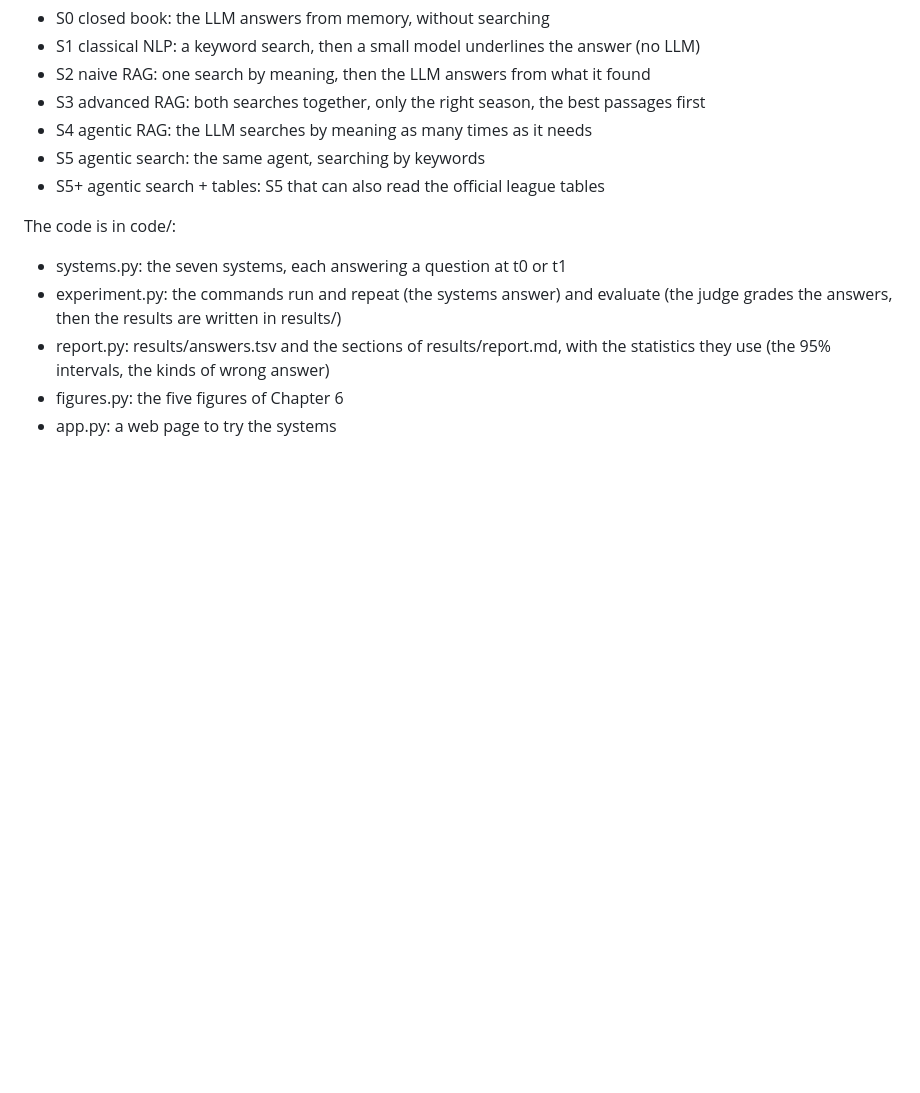
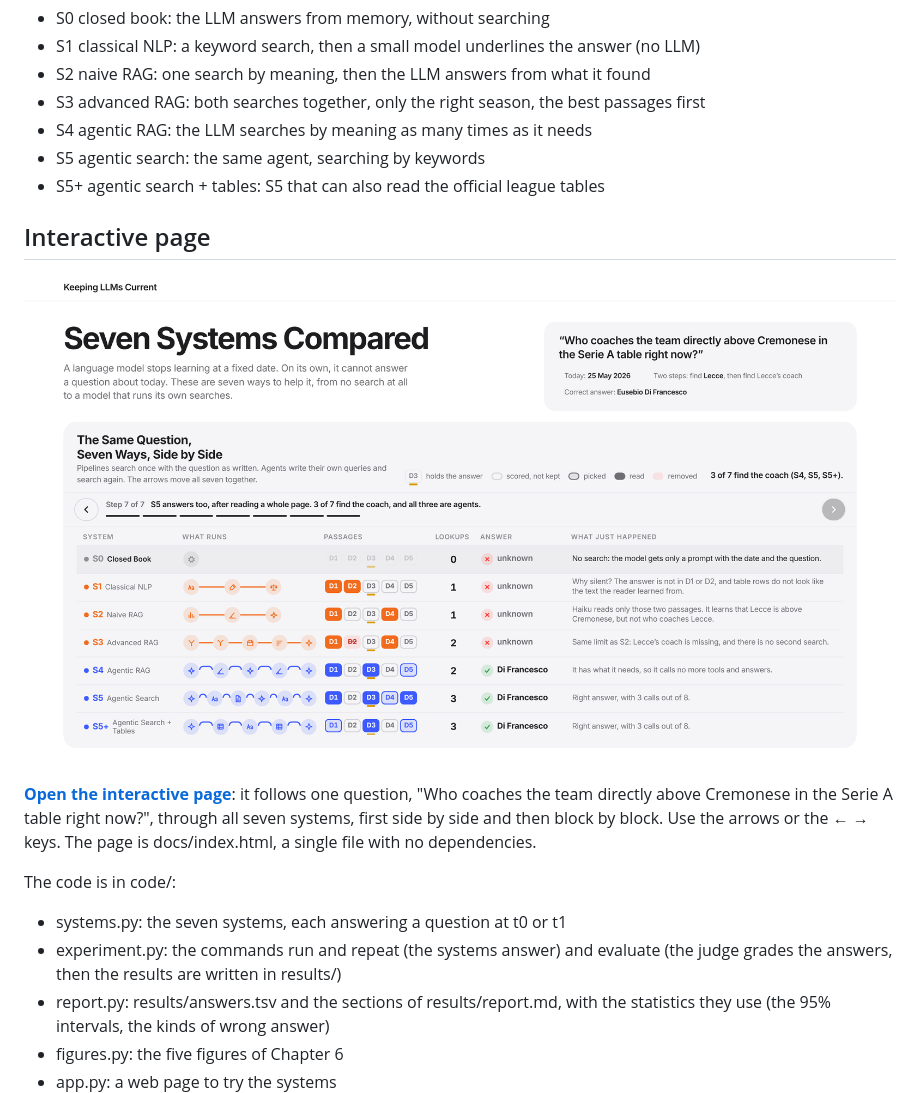
Before and after one commit to AlexCambier/seriea-agentic-search, a Markdown page: README.md, the part around the change. Rendered like a GitHub page; pictures changed too: docs/preview.png (added); blank space fills up the shorter version.

Commit message:
Add interactive page (docs/) for GitHub Pages and link it from the README
Co-Authored-By: Claude Opus 5.5 <noreply@anthropic.com>

```diff
--- a/README.md
+++ b/README.md
@@ -11,6 +11,15 @@ read English Wikipedia as it was on that date.
 - S4 agentic RAG: the LLM searches by meaning as many times as it needs
 - S5 agentic search: the same agent, searching by keywords
 - S5+ agentic search + tables: S5 that can also read the official league tables
+
+## Interactive page
+
+[![Seven Systems Compared: the seven systems answer the same question, step by step](docs/preview.png)](https://alexcambier.github.io/seriea-agentic-search/)
+
+**[Open the interactive page](https://alexcambier.github.io/seriea-agentic-search/)**: it follows one question, "Who coaches
+the team directly above Cremonese in the Serie A table right now?", through all seven systems, first side by side
+and then block by block. Use the arrows or the ← → keys. The page is docs/index.html, a single file with no
+dependencies.
 
 The code is in code/:
 
```
Also changed, not shown: 1 other file.
